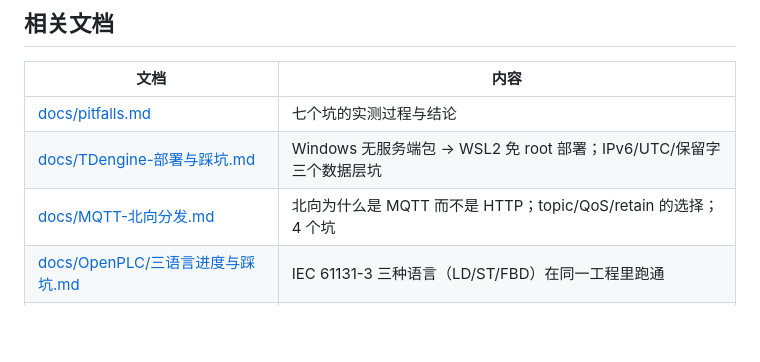
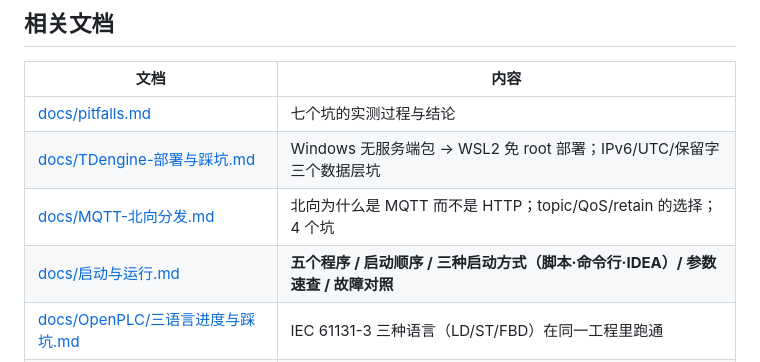
Before and after one commit to yunxuan4309/iiot-demo, a Markdown page: README.md, the part around the change. Drawn GitHub-style; blank space fills up the shorter version.

Commit message:
docs: 新增《启动与运行》（5 个程序/启动顺序/脚本·命令行·IDEA 三种方式/参数速查/故障对照）

```diff
--- a/README.md
+++ b/README.md
@@ -257,6 +257,7 @@ project.json          OpenPLC 工程配置（tasks + instances）
 | [docs/pitfalls.md](docs/pitfalls.md) | 七个坑的实测过程与结论 |
 | [docs/TDengine-部署与踩坑.md](docs/TDengine-部署与踩坑.md) | Windows 无服务端包 → WSL2 免 root 部署；IPv6/UTC/保留字 三个数据层坑 |
 | [docs/MQTT-北向分发.md](docs/MQTT-北向分发.md) | 北向为什么是 MQTT 而不是 HTTP；topic/QoS/retain 的选择；4 个坑 |
+| [docs/启动与运行.md](docs/启动与运行.md) | **五个程序 / 启动顺序 / 三种启动方式（脚本·命令行·IDEA）/ 参数速查 / 故障对照** |
 | [docs/OpenPLC/三语言进度与踩坑.md](docs/OpenPLC/三语言进度与踩坑.md) | IEC 61131-3 三种语言（LD/ST/FBD）在同一工程里跑通 |
 | [docs/双工具同一段ST-对比验证.md](docs/双工具同一段ST-对比验证.md) | 同一段 ST 在 OpenPLC 与 CODESYS 上分别编译运行 |
 | [docs/CODESYS/环境搭建与踩坑.md](docs/CODESYS/环境搭建与踩坑.md) | 工业软件工具链安装 + 连通/会话/认证三层排障 |
```
Also changed, not shown: docs/启动与运行.md (added, +152 -0 lines).
